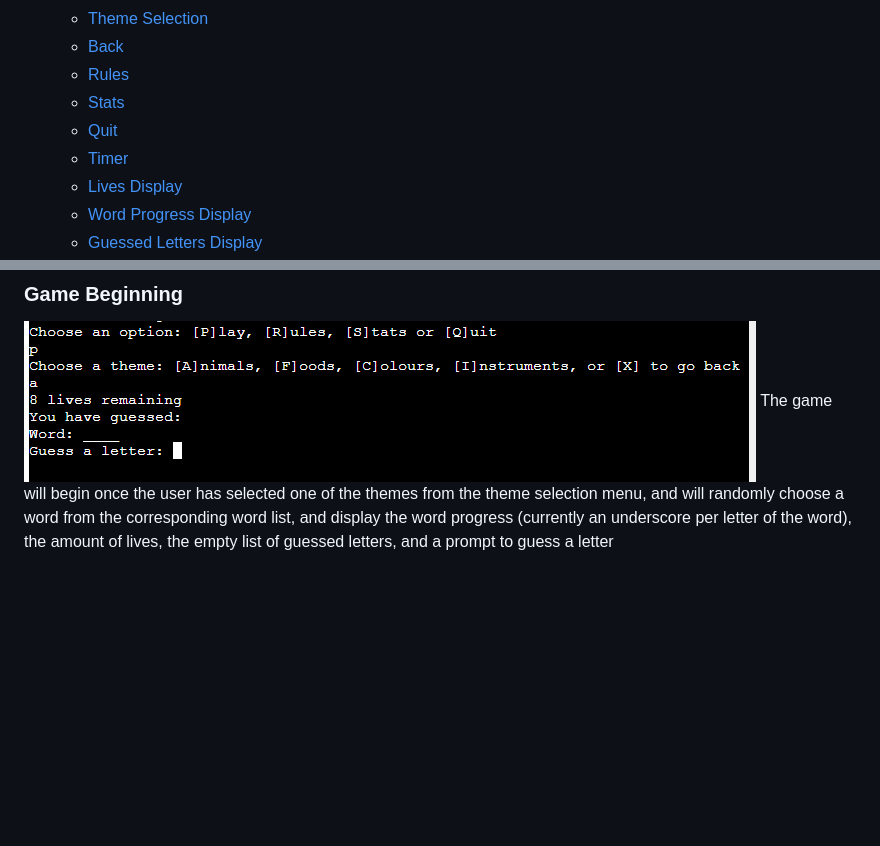
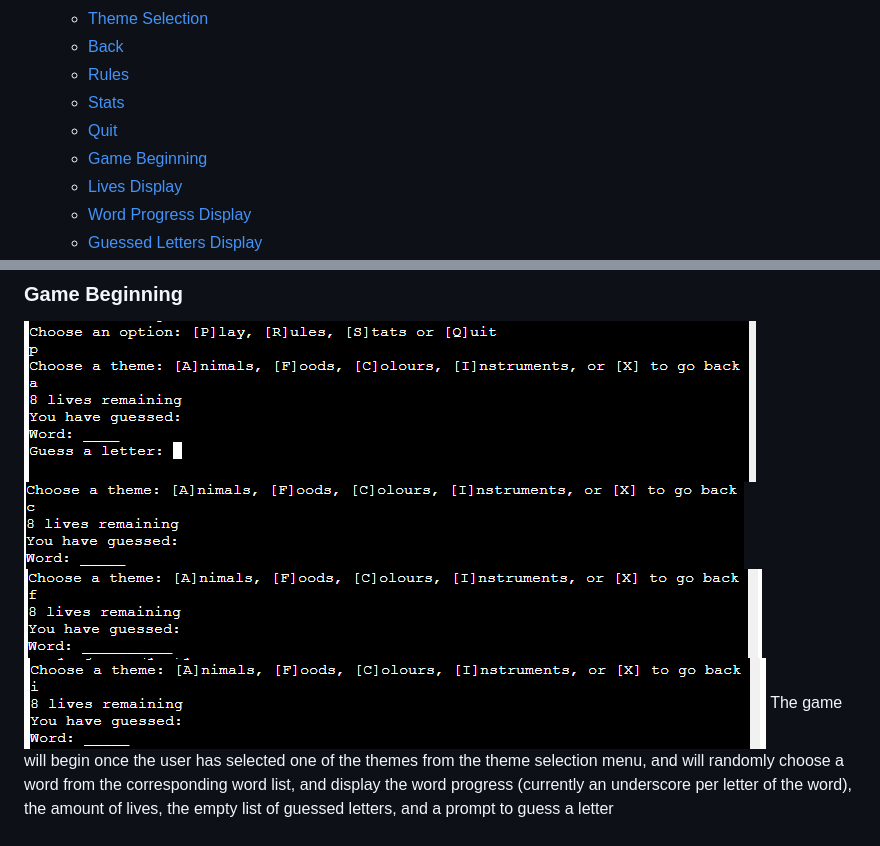
Before and after one commit to aaronodonoghue96/hangman-python, a Markdown page: README.md, 2 parts joined by grey strips. Drawn GitHub-style; blank space fills up the shorter version.

Commit message:
Add game beginning to readme

```diff
--- a/README.md
+++ b/README.md
@@ -19,7 +19,7 @@ Hangman is a terminal game written in Python, and it runs in the Code Institute
   - [Rules](#rules)
   - [Stats](#stats)
   - [Quit](#quit)
-  - [Timer](#timer)
+  - [Game Beginning](#game-beginning)
   - [Lives Display](#lives-display)
   - [Word Progress Display](#word-progress-display)
   - [Guessed Letters Display](#guessed-letters-display)
@@ -109,6 +109,9 @@ The user can quit the application by pressing Q and Enter in the main menu.
 ### Game Beginning
 
 ![New Game with Animal Theme](assets/screenshots/play_animal.png)
+![New Game with Colour Theme](assets/screenshots/play_colour.png)
+![New Game with Food Theme](assets/screenshots/play_food.png)
+![New Game with Instrument Theme](assets/screenshots/play_instrument.png)
 The game will begin once the user has selected one of the themes from the theme selection menu, and will randomly choose a word from the corresponding word list, and display the word progress (currently an underscore per letter of the word), the amount of lives, the empty list of guessed letters, and a prompt to guess a letter
 
 ### Lives Display
```
